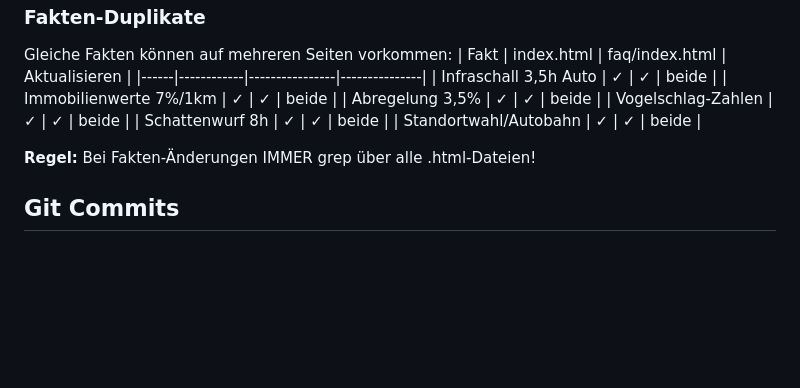
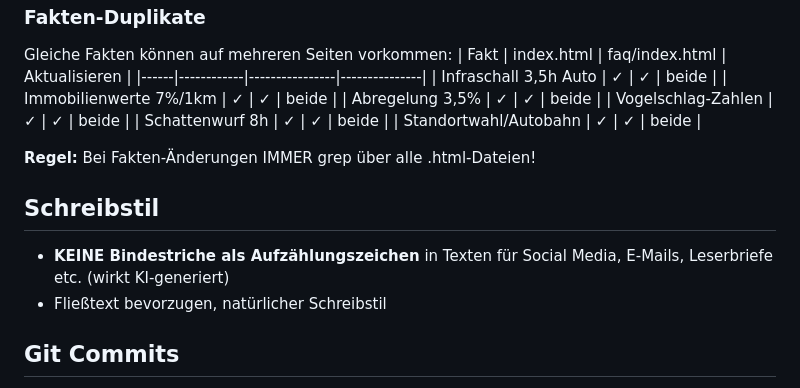
Before and after one commit to lmachens/windkraft-nottuln, a Markdown page: CLAUDE.md, the part around the change. Rendered like a GitHub page; blank space fills up the shorter version.

Commit message:
Schreibstil-Richtlinie: Keine Bindestriche in Social Media

```diff
--- a/CLAUDE.md
+++ b/CLAUDE.md
@@ -208,6 +208,10 @@ Gleiche Fakten können auf mehreren Seiten vorkommen:
 
 **Regel:** Bei Fakten-Änderungen IMMER grep über alle .html-Dateien!
 
+## Schreibstil
+- **KEINE Bindestriche als Aufzählungszeichen** in Texten für Social Media, E-Mails, Leserbriefe etc. (wirkt KI-generiert)
+- Fließtext bevorzugen, natürlicher Schreibstil
+
 ## Git Commits
 - **KEINE "Generated with Claude Code" Zeile** in Commit-Nachrichten
 - **KEIN Co-Authored-By** in Commit-Nachrichten
```
